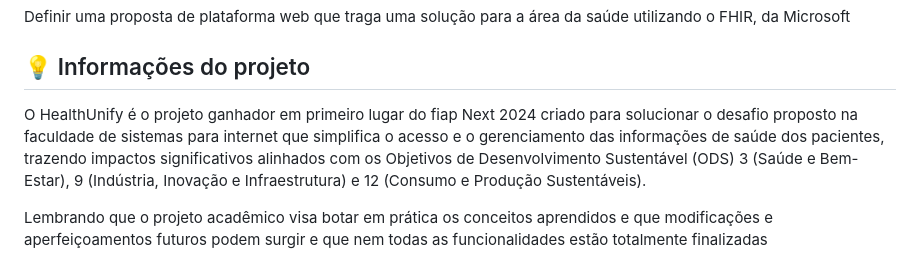
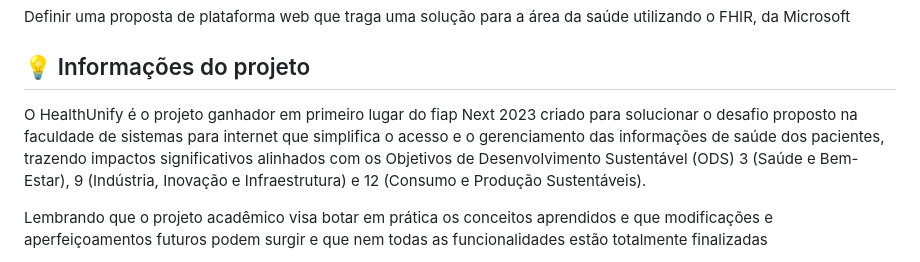
Before and after one commit to Bee-Pirez/fiap-HealthUnify, a Markdown page: README.md, the part around the change. Rendered like a GitHub page.

```diff
--- a/README.md
+++ b/README.md
@@ -4,7 +4,7 @@
 solução para a área da saúde utilizando o FHIR, da Microsoft</p>
 
 ## 💡 Informações do projeto
-<p>O HealthUnify é o projeto ganhador em primeiro lugar do fiap Next 2024 criado para solucionar o desafio proposto na faculdade de sistemas para internet que simplifica o acesso e o gerenciamento das informações de saúde dos pacientes, trazendo impactos significativos alinhados com os Objetivos de Desenvolvimento Sustentável (ODS) 3 (Saúde e Bem-Estar), 9 (Indústria, Inovação e Infraestrutura) e 12 (Consumo e Produção Sustentáveis). </p>
+<p>O HealthUnify é o projeto ganhador em primeiro lugar do fiap Next 2023 criado para solucionar o desafio proposto na faculdade de sistemas para internet que simplifica o acesso e o gerenciamento das informações de saúde dos pacientes, trazendo impactos significativos alinhados com os Objetivos de Desenvolvimento Sustentável (ODS) 3 (Saúde e Bem-Estar), 9 (Indústria, Inovação e Infraestrutura) e 12 (Consumo e Produção Sustentáveis). </p>
 <p>Lembrando que o projeto acadêmico visa botar em prática os conceitos aprendidos e que modificações e aperfeiçoamentos futuros podem surgir e que nem todas as funcionalidades estão totalmente finalizadas</p>
 
 * [Pitch](https://www.youtube.com/watch?v=fAmKjRlkFE0)
```
